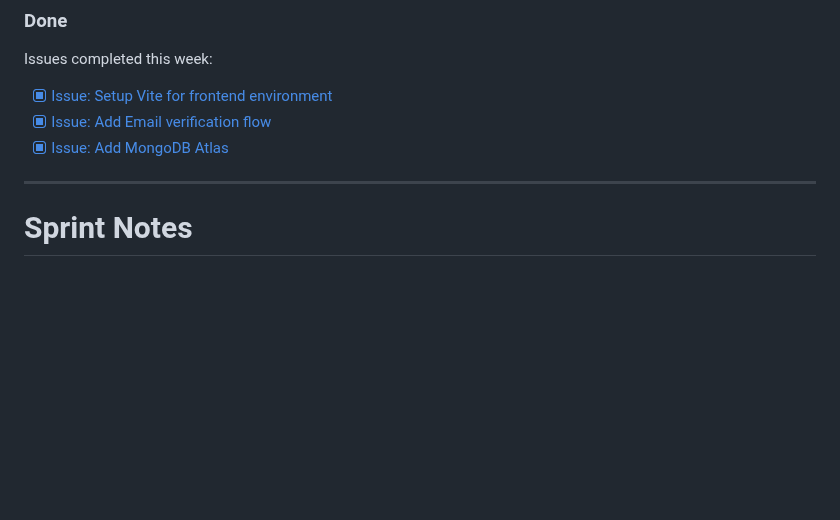
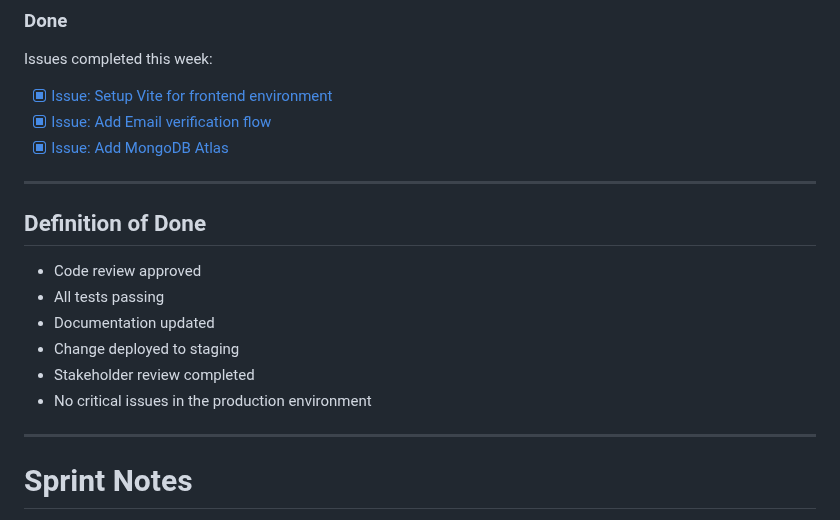
Before and after one commit to CapstoneDesign-Spring2026-UlsanCollege/campusMarketPlace, a Markdown page: docs/Sprint_Packet/Weekly Sprint Packet - Week6.md, the part around the change. Drawn GitHub-style; blank space fills up the shorter version.

Commit message:
Add Definition of Done section to Week 6 packet
Added Definition of Done criteria to the weekly sprint packet.

```diff
--- a/docs/Sprint_Packet/Weekly Sprint Packet - Week6.md
+++ b/docs/Sprint_Packet/Weekly Sprint Packet - Week6.md
@@ -134,6 +134,17 @@ Issues completed this week:
 - [x] [Issue: Setup Vite for frontend environment](https://github.com/CapstoneDesign-Spring2026-UlsanCollege/campusMarketPlace/issues/24)
 - [x] [Issue: Add Email verification flow](https://github.com/CapstoneDesign-Spring2026-UlsanCollege/campusMarketPlace/issues/27)
 - [x] [Issue: Add MongoDB Atlas](https://github.com/CapstoneDesign-Spring2026-UlsanCollege/campusMarketPlace/issues/18)
+
+---
+
+## Definition of Done
+
+- Code review approved
+- All tests passing
+- Documentation updated
+- Change deployed to staging
+- Stakeholder review completed
+- No critical issues in the production environment
 
 ---
 
```
